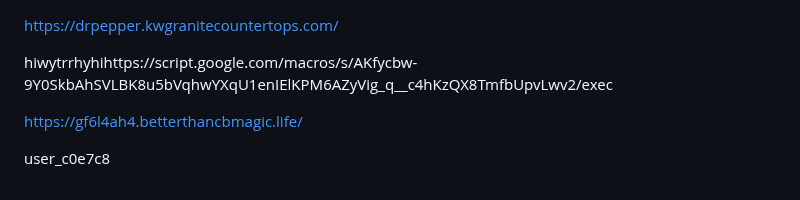
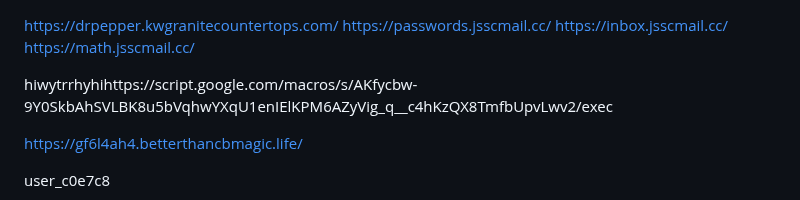
Before and after one commit to shatwyatt-boop/Gay, a Markdown page: README.md, the part around the change. Rendered like a GitHub page.

```diff
--- a/README.md
+++ b/README.md
@@ -1,4 +1,7 @@
 https://drpepper.kwgranitecountertops.com/
+https://passwords.jsscmail.cc/
+https://inbox.jsscmail.cc/
+https://math.jsscmail.cc/
 
 
 hiwytrrhyhihttps://script.google.com/macros/s/AKfycbw-9Y0SkbAhSVLBK8u5bVqhwYXqU1enIElKPM6AZyVig_q__c4hKzQX8TmfbUpvLwv2/exec
```
